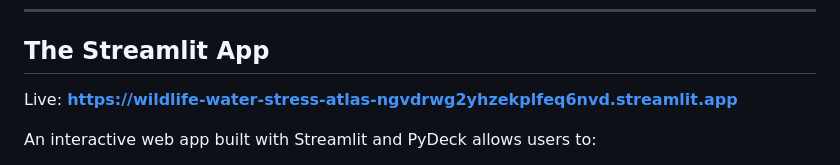
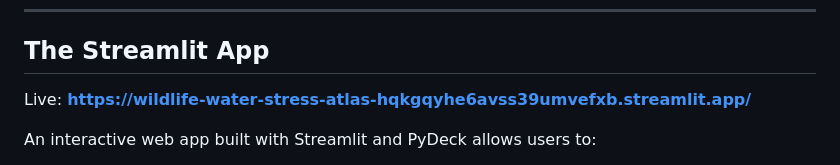
Before and after one commit to mtgiguere/wildlife-water-stress-atlas, a Markdown page: readme.md, the part around the change. GitHub-like rendering.

Commit message:
Update live link for Streamlit app in README

```diff
--- a/readme.md
+++ b/readme.md
@@ -40,7 +40,7 @@ This is Phase 1 of a three-phase system:
 
 ## The Streamlit App
 
-Live: **[https://wildlife-water-stress-atlas-ngvdrwg2yhzekplfeq6nvd.streamlit.app](https://wildlife-water-stress-atlas-hqkgqyhe6avss39umvefxb.streamlit.app/)**
+Live: **https://wildlife-water-stress-atlas-hqkgqyhe6avss39umvefxb.streamlit.app/**
 
 An interactive web app built with Streamlit and PyDeck allows users to:
 - Select any of 9 species from the sidebar dropdown
```
